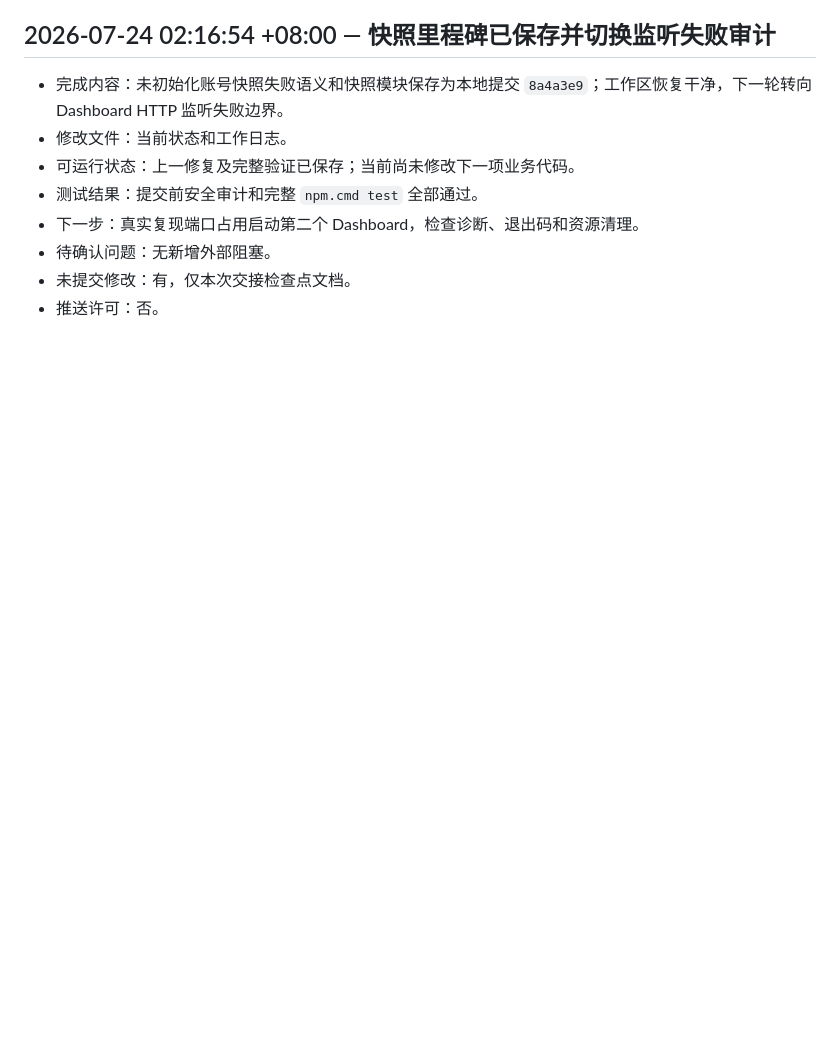
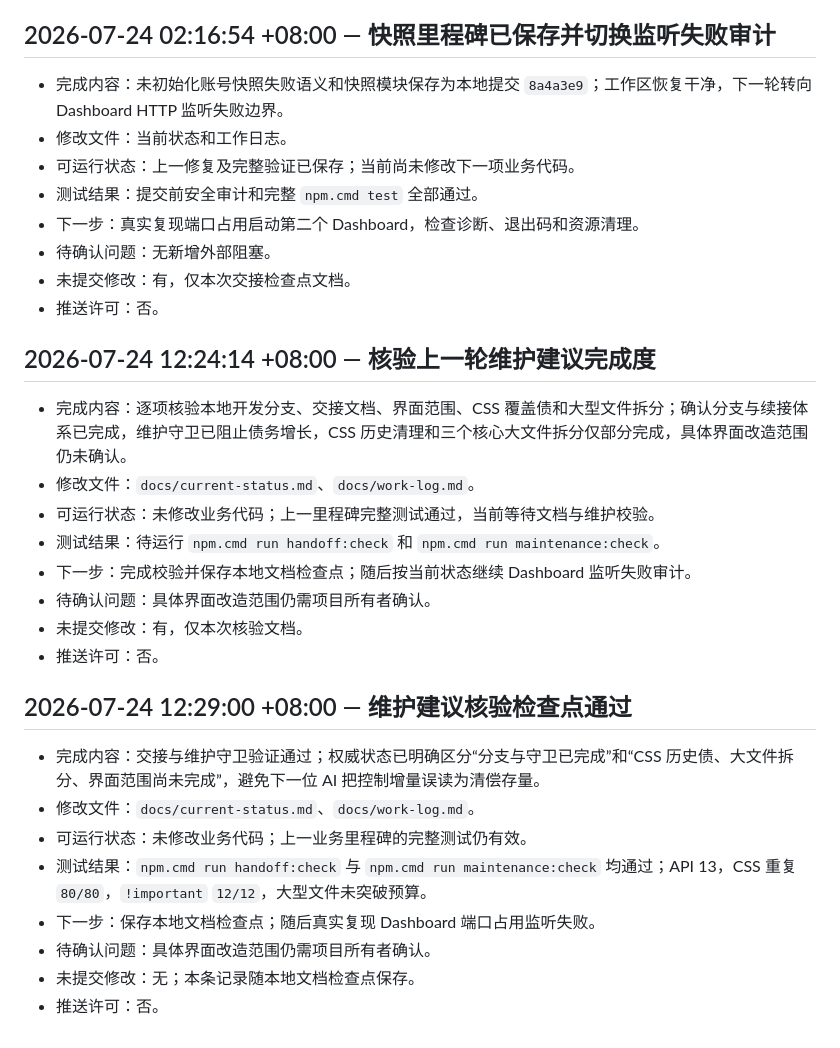
Before and after one commit to bykedie/LY-, a Markdown page: docs/work-log.md, the part around the change. GitHub-like rendering; blank space fills up the shorter version.

```diff
--- a/docs/work-log.md
+++ b/docs/work-log.md
@@ -936,3 +936,25 @@
 - 待确认问题：无新增外部阻塞。
 - 未提交修改：有，仅本次交接检查点文档。
 - 推送许可：否。
+
+## 2026-07-24 12:24:14 +08:00 — 核验上一轮维护建议完成度
+
+- 完成内容：逐项核验本地开发分支、交接文档、界面范围、CSS 覆盖债和大型文件拆分；确认分支与续接体系已完成，维护守卫已阻止债务增长，CSS 历史清理和三个核心大文件拆分仅部分完成，具体界面改造范围仍未确认。
+- 修改文件：`docs/current-status.md`、`docs/work-log.md`。
+- 可运行状态：未修改业务代码；上一里程碑完整测试通过，当前等待文档与维护校验。
+- 测试结果：待运行 `npm.cmd run handoff:check` 和 `npm.cmd run maintenance:check`。
+- 下一步：完成校验并保存本地文档检查点；随后按当前状态继续 Dashboard 监听失败审计。
+- 待确认问题：具体界面改造范围仍需项目所有者确认。
+- 未提交修改：有，仅本次核验文档。
+- 推送许可：否。
+
+## 2026-07-24 12:29:00 +08:00 — 维护建议核验检查点通过
+
+- 完成内容：交接与维护守卫验证通过；权威状态已明确区分“分支与守卫已完成”和“CSS 历史债、大文件拆分、界面范围尚未完成”，避免下一位 AI 把控制增量误读为清偿存量。
+- 修改文件：`docs/current-status.md`、`docs/work-log.md`。
+- 可运行状态：未修改业务代码；上一业务里程碑的完整测试仍有效。
+- 测试结果：`npm.cmd run handoff:check` 与 `npm.cmd run maintenance:check` 均通过；API 13，CSS 重复 `80/80`，`!important` `12/12`，大型文件未突破预算。
+- 下一步：保存本地文档检查点；随后真实复现 Dashboard 端口占用监听失败。
+- 待确认问题：具体界面改造范围仍需项目所有者确认。
+- 未提交修改：无；本条记录随本地文档检查点保存。
+- 推送许可：否。
```
Also changed, not shown: docs/current-status.md (+8 -6 lines).
